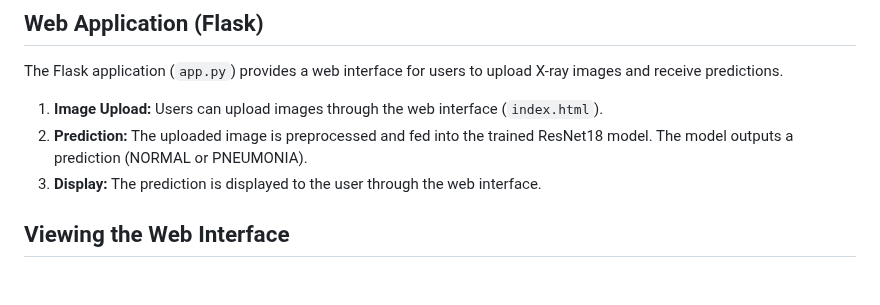
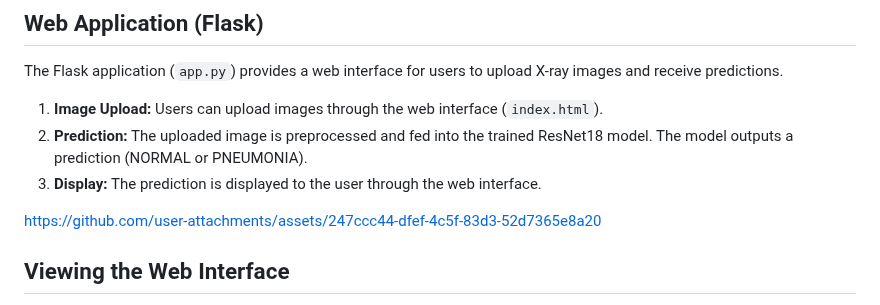
Before and after one commit to Rafal852/Pneumonia-Classifier, a Markdown page: README.md, the part around the change. Rendered like a GitHub page; blank space fills up the shorter version.

Commit message:
video added

```diff
--- a/README.md
+++ b/README.md
@@ -77,6 +77,10 @@ The Flask application (`app.py`) provides a web interface for users to upload X-
 2.  **Prediction:** The uploaded image is preprocessed and fed into the trained ResNet18 model. The model outputs a prediction (NORMAL or PNEUMONIA).
 3.  **Display:** The prediction is displayed to the user through the web interface.
 
+
+https://github.com/user-attachments/assets/247ccc44-dfef-4c5f-83d3-52d7365e8a20
+
+
 ## Viewing the Web Interface
 
 Run the Flask application locally by executing app.py, then open your browser at the specified local address to interact with the classifier.
```
